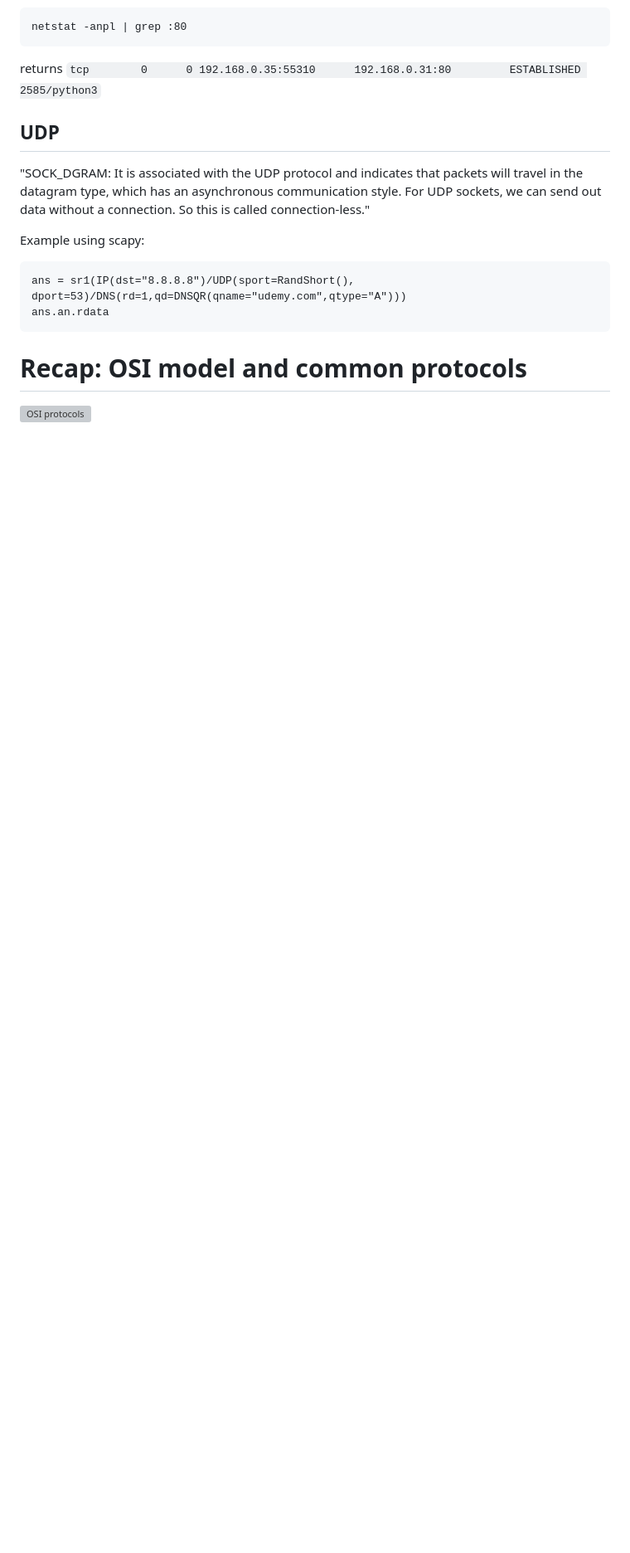
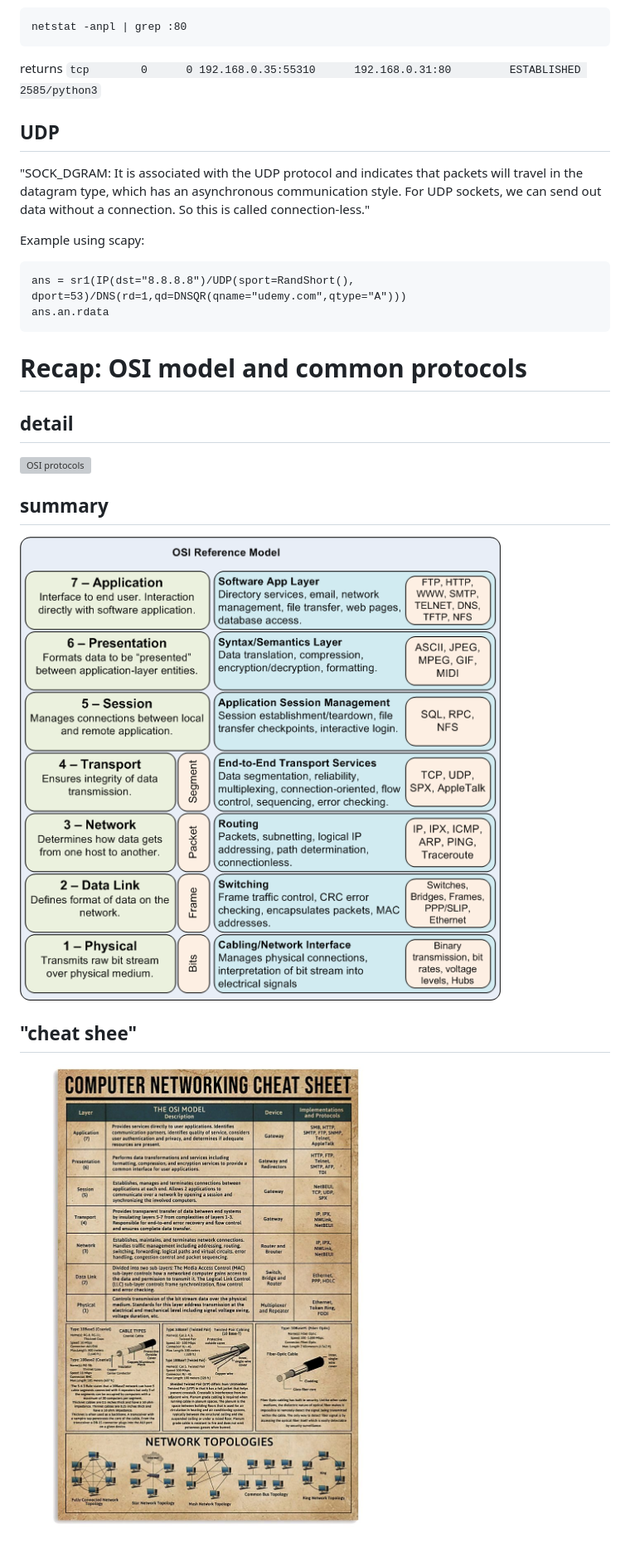
Before and after one commit to avergnaud/CEH-notes, a Markdown page: README.md, the part around the change. Shown: that part at 83% size. GitHub-like rendering; pictures changed too: doc/OSI-cheat-sheet.jpg (added), doc/OSI-summary.png (added); blank space fills up the shorter version; grey boxes are pictures that could not be loaded.

Commit message:
doc osi

```diff
--- a/README.md
+++ b/README.md
@@ -331,4 +331,14 @@ ans.an.rdata
 
 # Recap: OSI model and common protocols
 
+## detail
+
 ![OSI protocols](./doc/OSI_MODEL_protocols.jpg)
+
+## summary
+
+![OSI summary](./doc/OSI-summary.png)
+
+## "cheat shee"
+
+![OSI cheat sheet](./doc/OSI-cheat-sheet.jpg)
```
